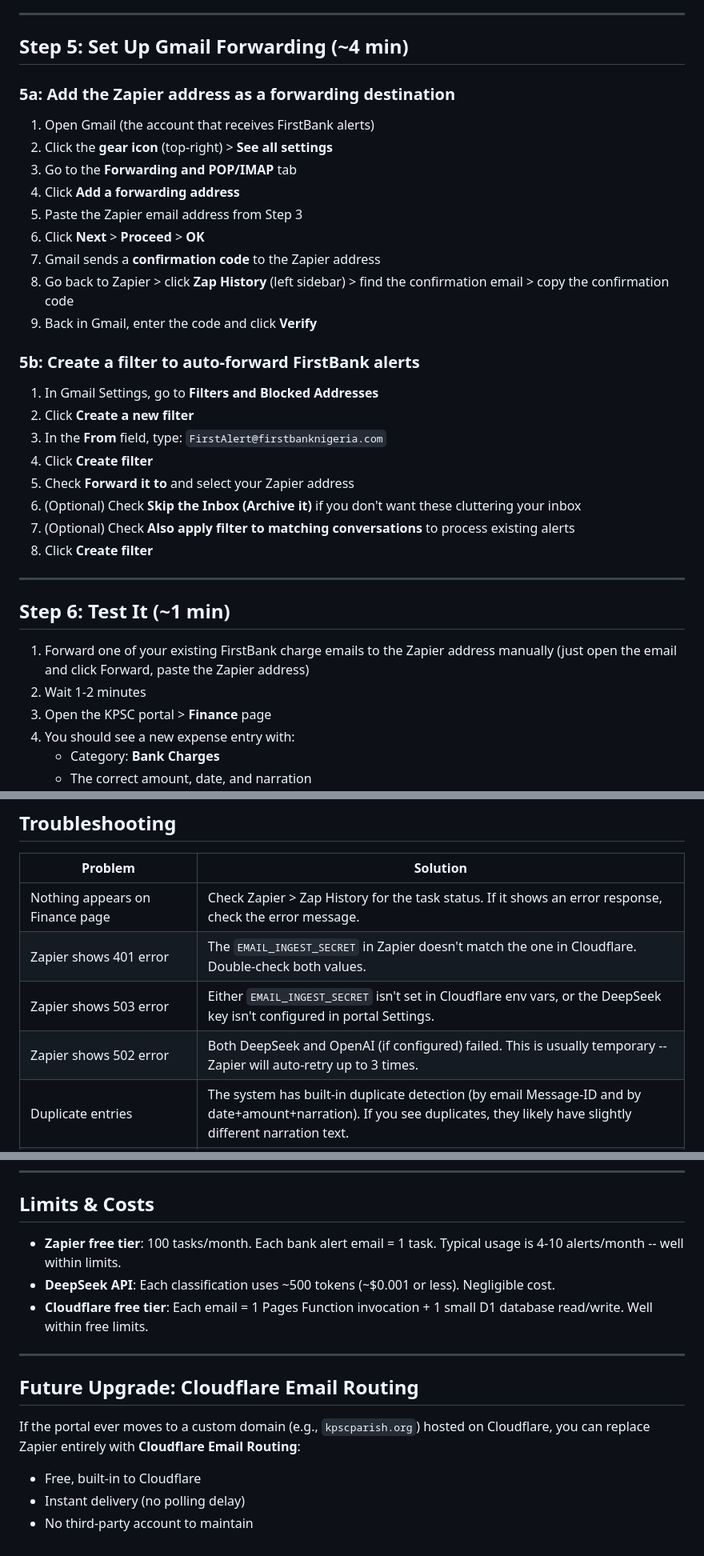
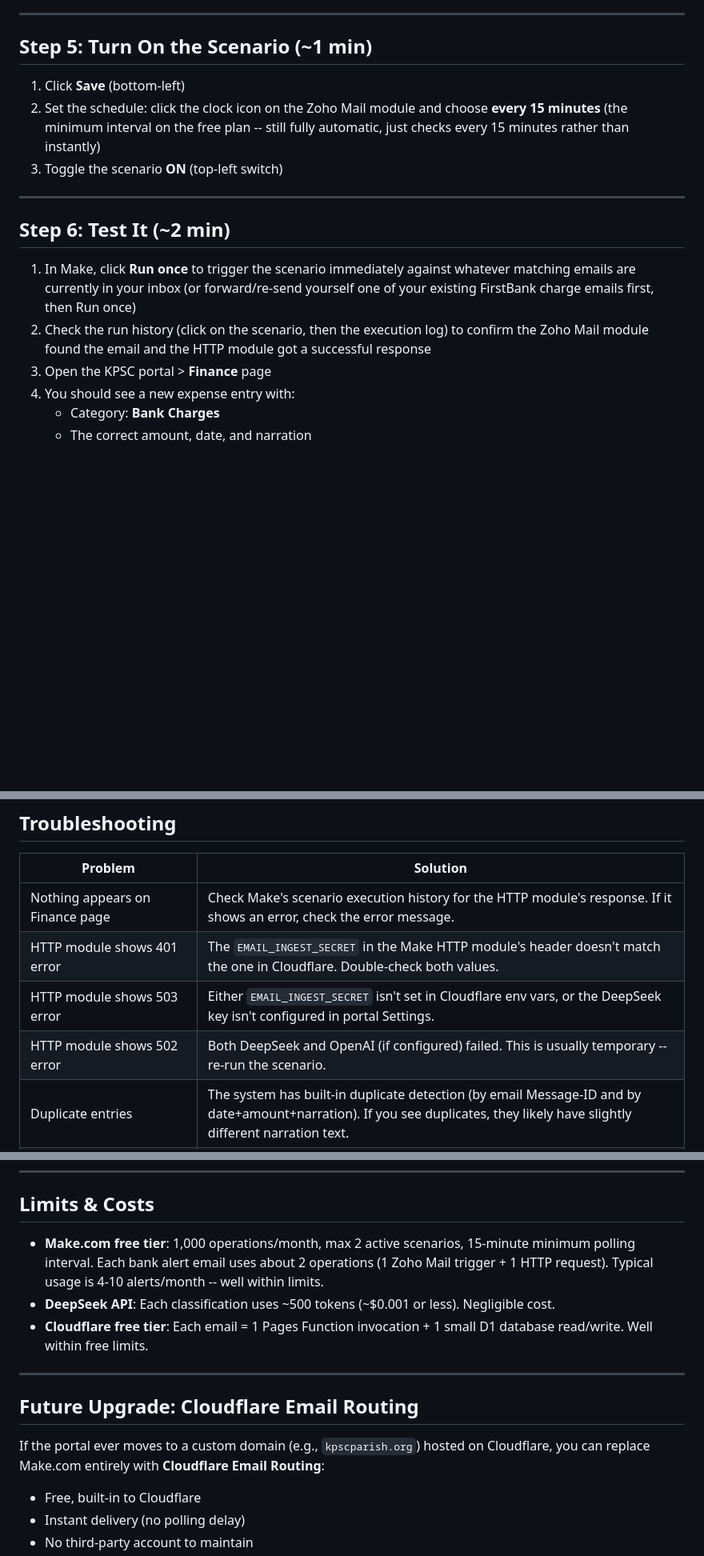
Before and after one commit to C-D4V1D/RCCG-kingdom-parish-app, a Markdown page: docs/email-bank-charge-automation.md, 3 parts joined by grey strips. Shown at 80% size. GitHub-like rendering; blank space fills up the shorter version.

```diff
--- a/docs/email-bank-charge-automation.md
+++ b/docs/email-bank-charge-automation.md
@@ -145,41 +180,24 @@ Still in the same Zap:
 
 ---
 
-## Step 5: Set Up Gmail Forwarding (~4 min)
+## Step 5: Turn On the Scenario (~1 min)
 
-### 5a: Add the Zapier address as a forwarding destination
-
-1. Open Gmail (the account that receives FirstBank alerts)
-2. Click the **gear icon** (top-right) > **See all settings**
-3. Go to the **Forwarding and POP/IMAP** tab
-4. Click **Add a forwarding address**
-5. Paste the Zapier email address from Step 3
-6. Click **Next** > **Proceed** > **OK**
-7. Gmail sends a **confirmation code** to the Zapier address
-8. Go back to Zapier > click **Zap History** (left sidebar) > find the
-   confirmation email > copy the confirmation code
-9. Back in Gmail, enter the code and click **Verify**
-
-### 5b: Create a filter to auto-forward FirstBank alerts
-
-1. In Gmail Settings, go to **Filters and Blocked Addresses**
-2. Click **Create a new filter**
-3. In the **From** field, type: `FirstAlert@firstbanknigeria.com`
-4. Click **Create filter**
-5. Check **Forward it to** and select your Zapier address
-6. (Optional) Check **Skip the Inbox (Archive it)** if you don't want these
-   cluttering your inbox
-7. (Optional) Check **Also apply filter to matching conversations** to
-   process existing alerts
-8. Click **Create filter**
+1. Click **Save** (bottom-left)
+2. Set the schedule: click the clock icon on the Zoho Mail module and choose
+   **every 15 minutes** (the minimum interval on the free plan -- still fully
+   automatic, just checks every 15 minutes rather than instantly)
+3. Toggle the scenario **ON** (top-left switch)
 
 ---
 
-## Step 6: Test It (~1 min)
+## Step 6: Test It (~2 min)
 
-1. Forward one of your existing FirstBank charge emails to the Zapier address
-   manually (just open the email and click Forward, paste the Zapier address)
-2. Wait 1-2 minutes
+1. In Make, click **Run once** to trigger the scenario immediately against
+   whatever matching emails are currently in your inbox (or forward/re-send
+   yourself one of your existing FirstBank charge emails first, then Run once)
+2. Check the run history (click on the scenario, then the execution log) to
+   confirm the Zoho Mail module found the email and the HTTP module got a
+   successful response
 3. Open the KPSC portal > **Finance** page
 4. You should see a new expense entry with:
    - Category: **Bank Charges**
@@ -216,10 +234,10 @@ side of skipping (you can always enter those manually).
 
 | Problem | Solution |
 |---------|----------|
-| Nothing appears on Finance page | Check Zapier > Zap History for the task status. If it shows an error response, check the error message. |
-| Zapier shows 401 error | The `EMAIL_INGEST_SECRET` in Zapier doesn't match the one in Cloudflare. Double-check both values. |
-| Zapier shows 503 error | Either `EMAIL_INGEST_SECRET` isn't set in Cloudflare env vars, or the DeepSeek key isn't configured in portal Settings. |
-| Zapier shows 502 error | Both DeepSeek and OpenAI (if configured) failed. This is usually temporary -- Zapier will auto-retry up to 3 times. |
+| Nothing appears on Finance page | Check Make's scenario execution history for the HTTP module's response. If it shows an error, check the error message. |
+| HTTP module shows 401 error | The `EMAIL_INGEST_SECRET` in the Make HTTP module's header doesn't match the one in Cloudflare. Double-check both values. |
+| HTTP module shows 503 error | Either `EMAIL_INGEST_SECRET` isn't set in Cloudflare env vars, or the DeepSeek key isn't configured in portal Settings. |
+| HTTP module shows 502 error | Both DeepSeek and OpenAI (if configured) failed. This is usually temporary -- re-run the scenario. |
 | Duplicate entries | The system has built-in duplicate detection (by email Message-ID and by date+amount+narration). If you see duplicates, they likely have slightly different narration text. |
 | Charge was skipped ("not_a_charge") | The AI classified it as a non-charge. You can check the `email_ingest_log` table for details. Enter it manually on the Finance page. |
 | Charge was skipped ("wrong_account") | The extracted account number didn't match what you entered in Settings. Double-check the masked account number is typed exactly as it appears in the alert emails. |
@@ -229,8 +247,10 @@ side of skipping (you can always enter those manually).
 
 ## Limits & Costs
 
-- **Zapier free tier**: 100 tasks/month. Each bank alert email = 1 task.
-  Typical usage is 4-10 alerts/month -- well within limits.
+- **Make.com free tier**: 1,000 operations/month, max 2 active scenarios,
+  15-minute minimum polling interval. Each bank alert email uses about
+  2 operations (1 Zoho Mail trigger + 1 HTTP request). Typical usage is
+  4-10 alerts/month -- well within limits.
 - **DeepSeek API**: Each classification uses ~500 tokens (~$0.001 or less).
   Negligible cost.
 - **Cloudflare free tier**: Each email = 1 Pages Function invocation + 1 small
@@ -241,7 +261,7 @@ side of skipping (you can always enter those manually).
 ## Future Upgrade: Cloudflare Email Routing
 
 If the portal ever moves to a custom domain (e.g., `kpscparish.org`) hosted on
-Cloudflare, you can replace Zapier entirely with **Cloudflare Email Routing**:
+Cloudflare, you can replace Make.com entirely with **Cloudflare Email Routing**:
 
 - Free, built-in to Cloudflare
 - Instant delivery (no polling delay)
```
Also changed, not shown: other parts of docs/email-bank-charge-automation.md (+70 -35 lines).
